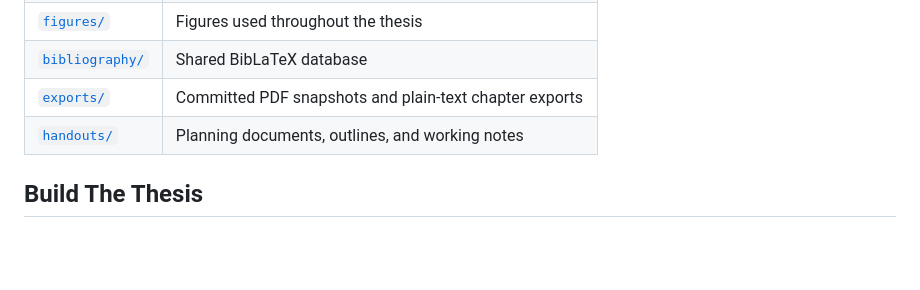
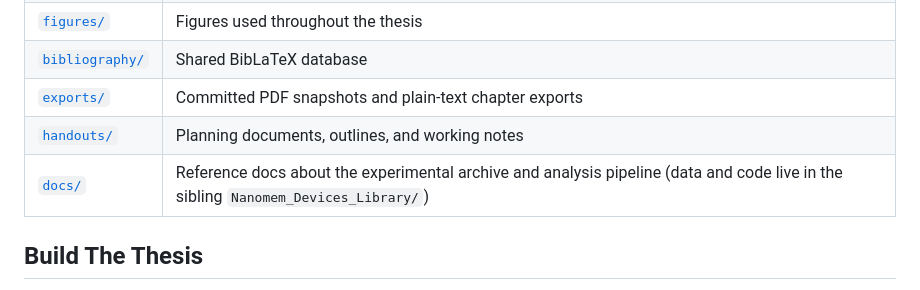
Before and after one commit to carlosdprados/phd-thesis, a Markdown page: README.md, the part around the change. GitHub-like rendering; blank space fills up the shorter version.

```diff
--- a/README.md
+++ b/README.md
@@ -69,6 +69,7 @@ The proof-of-concept chapter expands the published work:
 | [`bibliography/`](bibliography) | Shared BibLaTeX database |
 | [`exports/`](exports) | Committed PDF snapshots and plain-text chapter exports |
 | [`handouts/`](handouts) | Planning documents, outlines, and working notes |
+| [`docs/`](docs) | Reference docs about the experimental archive and analysis pipeline (data and code live in the sibling `Nanomem_Devices_Library/`) |
 
 ## Build The Thesis
 
```
Also changed, not shown: docs/experimental_archive_and_pipeline.md (added, +111 -0 lines), handouts/05_chapter4_data_pipeline.md (+4 -2 lines).
